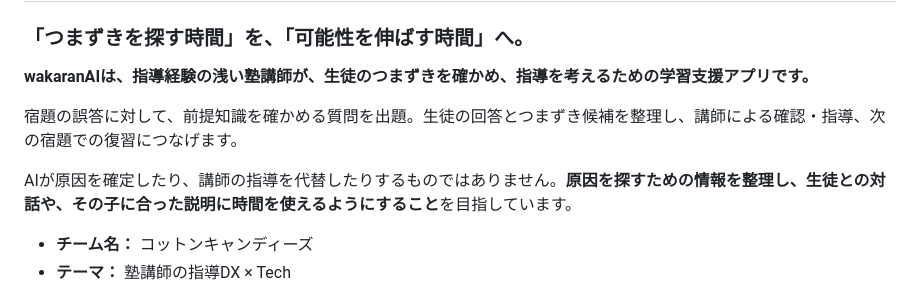
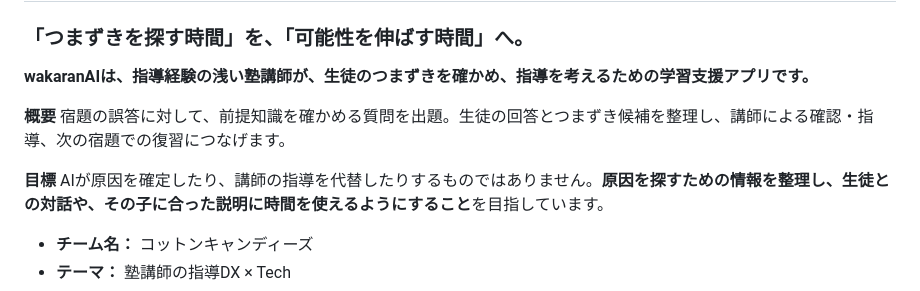
Before and after one commit to jphacks/tka_2611, a Markdown page: README.md, the part around the change. Rendered like a GitHub page.

```diff
--- a/README.md
+++ b/README.md
@@ -12,8 +12,10 @@
 
 **wakaranAIは、指導経験の浅い塾講師が、生徒のつまずきを確かめ、指導を考えるための学習支援アプリです。**
 
+**概要**
 宿題の誤答に対して、前提知識を確かめる質問を出題。生徒の回答とつまずき候補を整理し、講師による確認・指導、次の宿題での復習につなげます。
 
+**目標**
 AIが原因を確定したり、講師の指導を代替したりするものではありません。**原因を探すための情報を整理し、生徒との対話や、その子に合った説明に時間を使えるようにすること**を目指しています。
 
 - **チーム名：** コットンキャンディーズ
```
